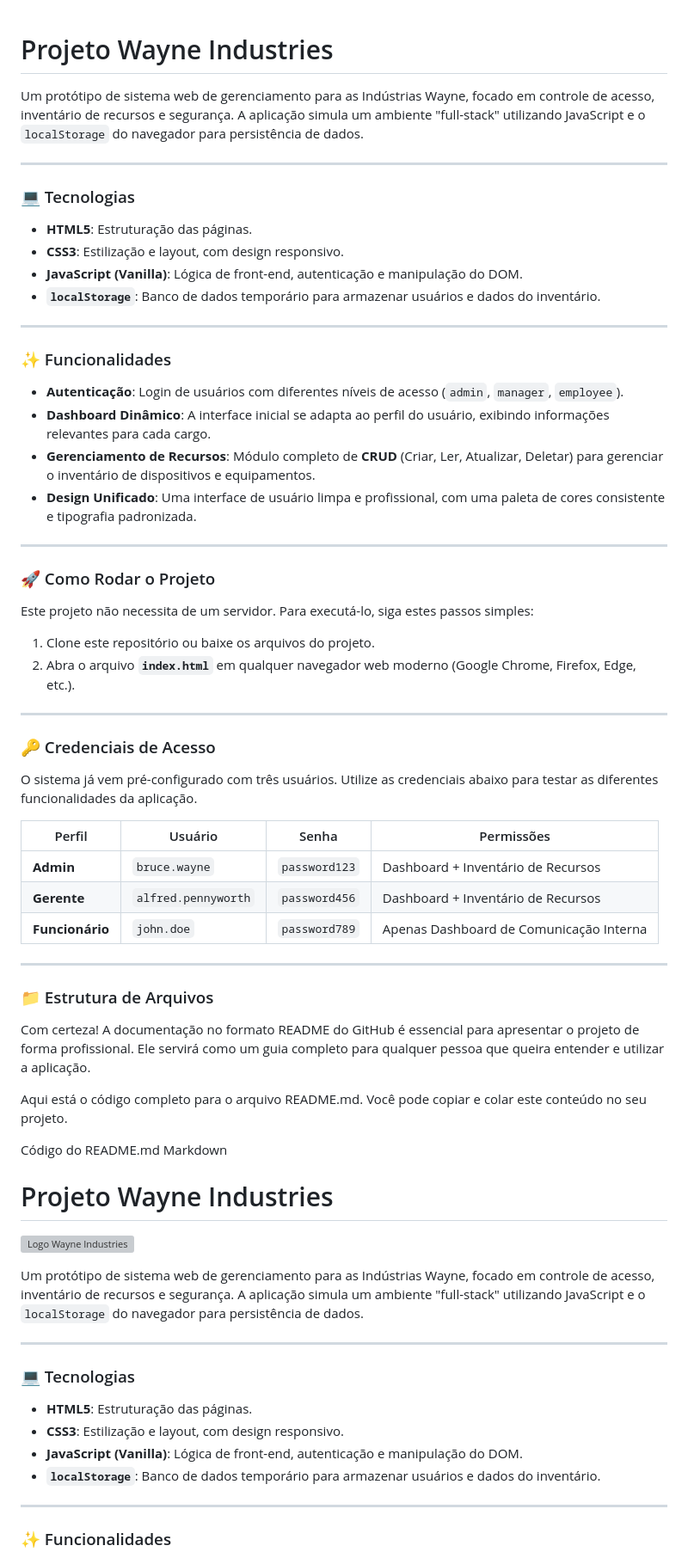
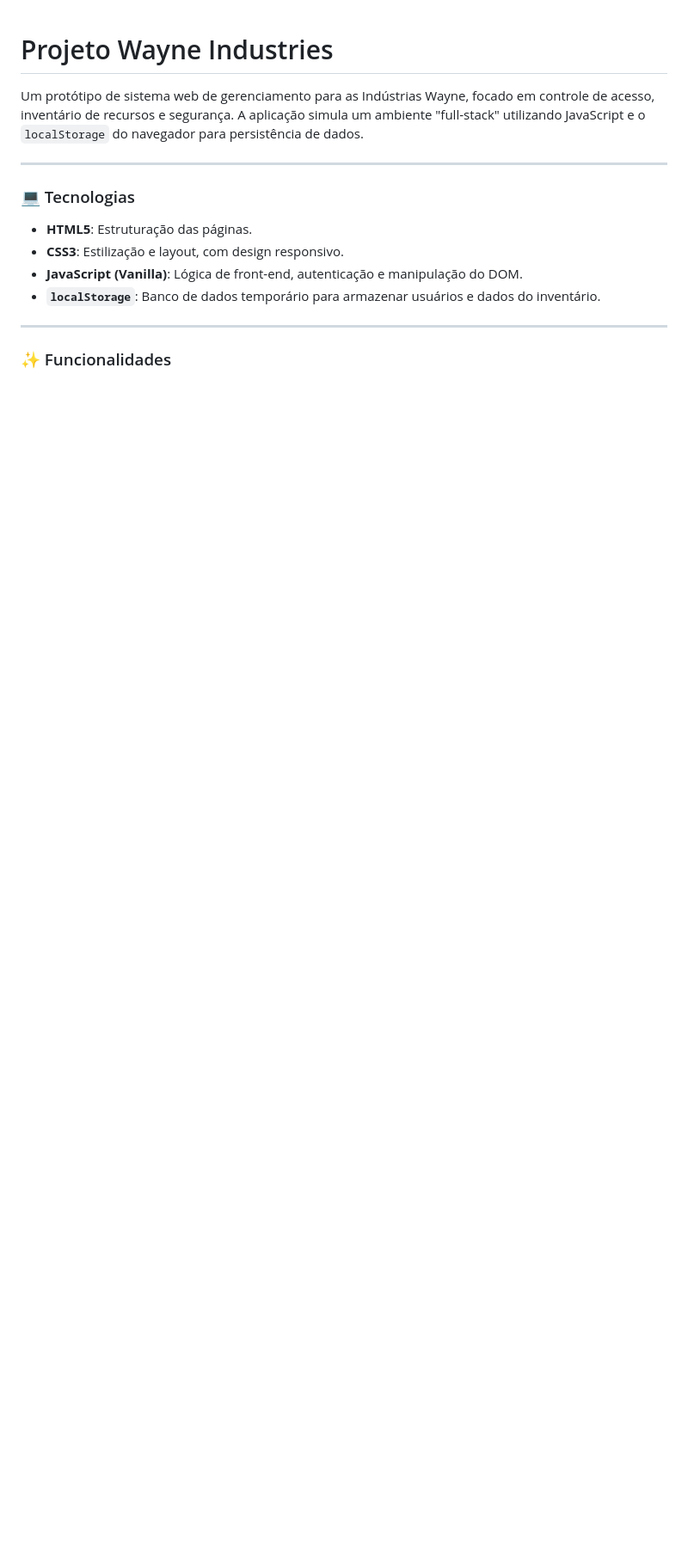
Before and after one commit to FtPedrinho/Industrias_Wayne, a Markdown page: README.md, the part around the change printed below. Shown: that part at 86% size. Drawn GitHub-style; blank space fills up the shorter version; grey boxes are pictures that could not be loaded.

```diff
--- a/README.md
+++ b/README.md
@@ -1,60 +1,4 @@
 # Projeto Wayne Industries
-
-Um protótipo de sistema web de gerenciamento para as Indústrias Wayne, focado em controle de acesso, inventário de recursos e segurança. A aplicação simula um ambiente "full-stack" utilizando JavaScript e o `localStorage` do navegador para persistência de dados.
-
----
-
-### 💻 Tecnologias
-
-* **HTML5**: Estruturação das páginas.
-* **CSS3**: Estilização e layout, com design responsivo.
-* **JavaScript (Vanilla)**: Lógica de front-end, autenticação e manipulação do DOM.
-* **`localStorage`**: Banco de dados temporário para armazenar usuários e dados do inventário.
-
----
-
-### ✨ Funcionalidades
-
-* **Autenticação**: Login de usuários com diferentes níveis de acesso (`admin`, `manager`, `employee`).
-* **Dashboard Dinâmico**: A interface inicial se adapta ao perfil do usuário, exibindo informações relevantes para cada cargo.
-* **Gerenciamento de Recursos**: Módulo completo de **CRUD** (Criar, Ler, Atualizar, Deletar) para gerenciar o inventário de dispositivos e equipamentos.
-* **Design Unificado**: Uma interface de usuário limpa e profissional, com uma paleta de cores consistente e tipografia padronizada.
-
----
-
-### 🚀 Como Rodar o Projeto
-
-Este projeto não necessita de um servidor. Para executá-lo, siga estes passos simples:
-
-1.  Clone este repositório ou baixe os arquivos do projeto.
-2.  Abra o arquivo **`index.html`** em qualquer navegador web moderno (Google Chrome, Firefox, Edge, etc.).
-
----
-
-### 🔑 Credenciais de Acesso
-
-O sistema já vem pré-configurado com três usuários. Utilize as credenciais abaixo para testar as diferentes funcionalidades da aplicação.
-
-| Perfil      | Usuário               | Senha          | Permissões                                  |
-|-------------|-----------------------|----------------|---------------------------------------------|
-| **Admin** | `bruce.wayne`         | `password123`  | Dashboard + Inventário de Recursos          |
-| **Gerente** | `alfred.pennyworth`   | `password456`  | Dashboard + Inventário de Recursos          |
-| **Funcionário** | `john.doe`          | `password789`  | Apenas Dashboard de Comunicação Interna     |
-
----
-
-### 📁 Estrutura de Arquivos
-
-Com certeza! A documentação no formato README do GitHub é essencial para apresentar o projeto de forma profissional. Ele servirá como um guia completo para qualquer pessoa que queira entender e utilizar a aplicação.
-
-Aqui está o código completo para o arquivo README.md. Você pode copiar e colar este conteúdo no seu projeto.
-
-Código do README.md
-Markdown
-
-# Projeto Wayne Industries
-
-![Logo Wayne Industries](https://i.imgur.com/uR7j2Jc.png)
 
 Um protótipo de sistema web de gerenciamento para as Indústrias Wayne, focado em controle de acesso, inventário de recursos e segurança. A aplicação simula um ambiente "full-stack" utilizando JavaScript e o `localStorage` do navegador para persistência de dados.
 
```
Also changed, not shown: other parts of README.md (+0 -9 lines).
